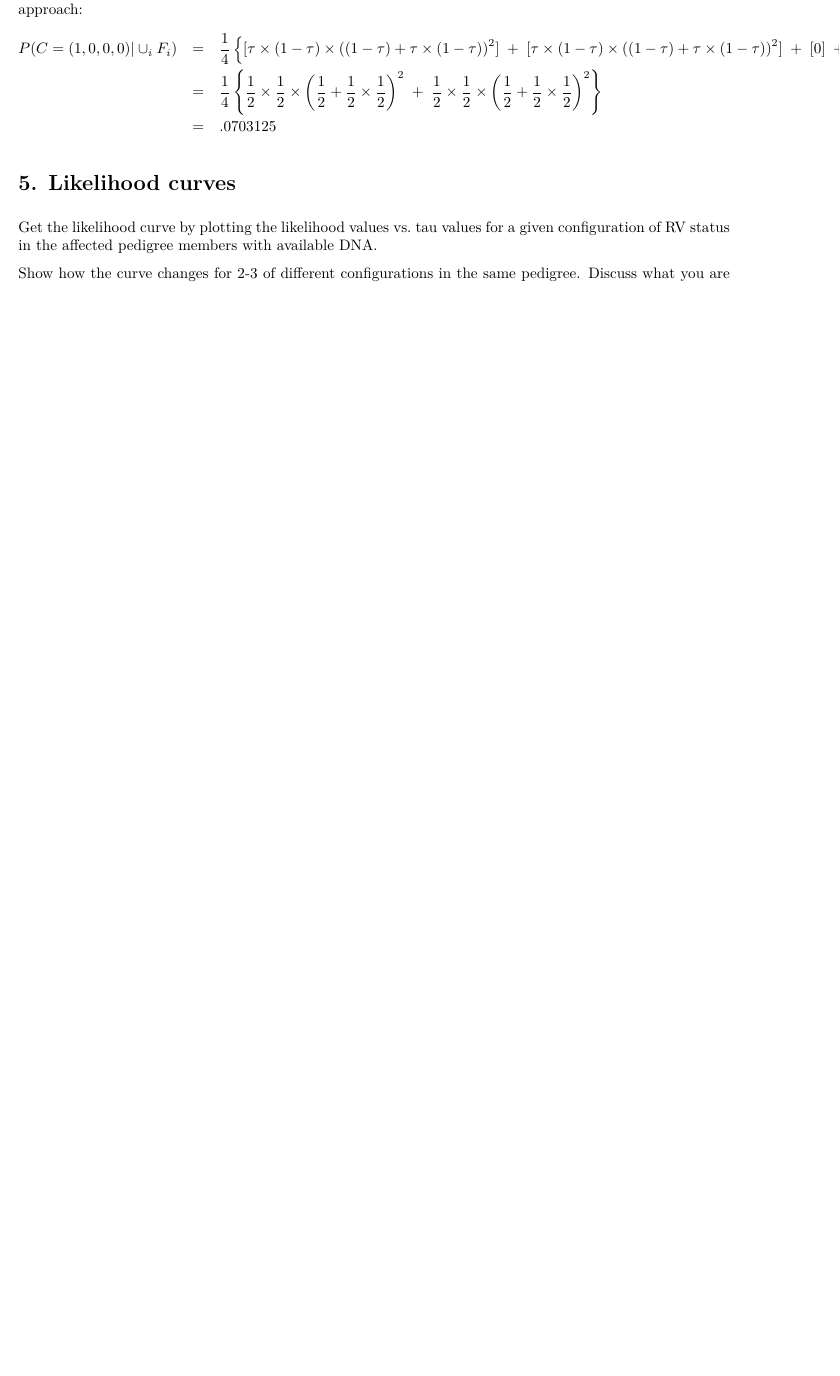
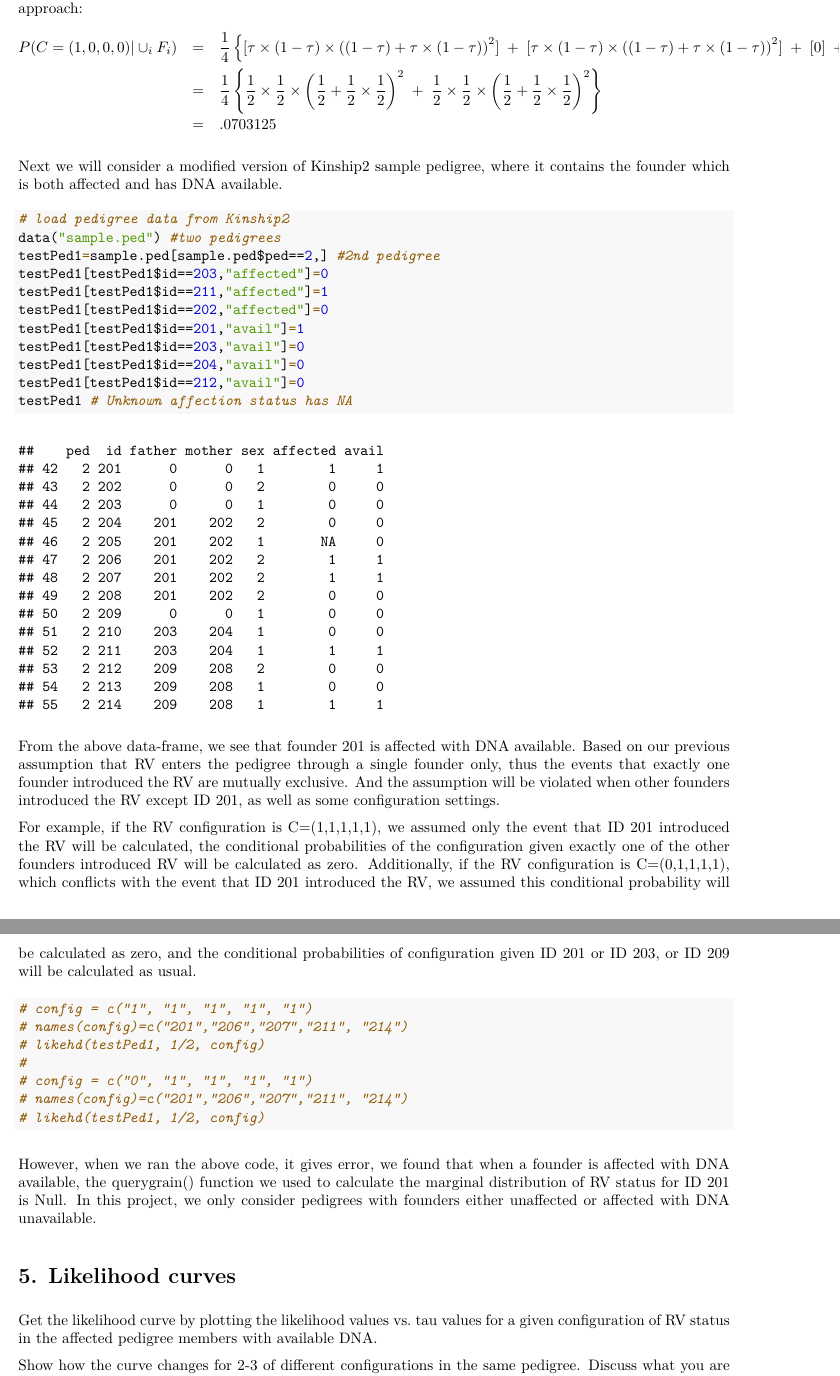
Before and after one commit to SFUStatgen/TJ2022, an R Markdown document (pedLikelihood_code.Rmd): part of page 13 of 18 before the commit and two parts of pages 13 and 14 of 19 after it, the two joined at a grey line, cut so that both start at the same text, the shorter picture padded with empty space. The pictures show the output file pedLikelihood_code.pdf that the author committed with the source.

Commit message:
Add files via upload

````diff
--- a/pedLikelihood_code.Rmd
+++ b/pedLikelihood_code.Rmd
@@ -612,6 +611,50 @@ P(C = (1,0,0,0) | \cup_i F_i)
 &=& .0703125
 \end{eqnarray*}
 
+Next we will consider a modified version of Kinship2 sample pedigree, where it
+contains the founder which is both affected and has DNA available.
+```{r}
+# load pedigree data from Kinship2
+data("sample.ped") #two pedigrees
+testPed1=sample.ped[sample.ped$ped==2,] #2nd pedigree
+testPed1[testPed1$id==203,"affected"]=0
+testPed1[testPed1$id==211,"affected"]=1
+testPed1[testPed1$id==202,"affected"]=0
+testPed1[testPed1$id==201,"avail"]=1
+testPed1[testPed1$id==203,"avail"]=0
+testPed1[testPed1$id==204,"avail"]=0
+testPed1[testPed1$id==212,"avail"]=0
+testPed1 # Unknown affection status has NA
+```
+
+From the above data-frame, we see that founder 201 is affected with DNA available.
+Based on our previous assumption that RV enters the pedigree through a single
+founder only, thus the events that exactly one founder introduced the RV are mutually
+exclusive. And the assumption will be violated when other founders introduced the
+RV except ID 201, as well as some configuration settings.
+
+For example, if the RV configuration is C=(1,1,1,1,1), we assumed only the event
+that ID 201 introduced the RV will be calculated, the conditional probabilities
+of the configuration given exactly one of the other founders introduced RV will
+be calculated as zero. Additionally, if the RV configuration is C=(0,1,1,1,1),
+which conflicts with the event that ID 201 introduced the RV, we assumed this conditional
+probability will be calculated as zero, and the conditional probabilities of
+configuration given ID 201 or ID 203, or ID 209 will be calculated as usual.
+```{r}
+# config = c("1", "1", "1", "1", "1")
+# names(config)=c("201","206","207","211", "214")
+# likehd(testPed1, 1/2, config)
+#
+# config = c("0", "1", "1", "1", "1")
+# names(config)=c("201","206","207","211", "214")
+# likehd(testPed1, 1/2, config)
+```
+
+However, when we ran the above code, it gives error, we found that when a founder
+is affected with DNA available, the querygrain() function we used to calculate
+the marginal distribution of RV status for ID 201 is Null. In this project, we
+only consider pedigrees with founders either unaffected or affected with DNA unavailable.
+
 # 5. Likelihood curves
 
 Get the likelihood curve
````
Also changed, not shown: pedLikelihood_code.pdf, pedLikelihood_code.Rmd (10 more changed lines).
